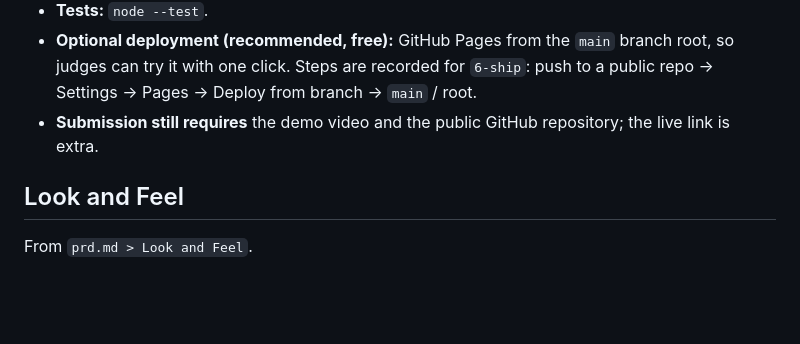
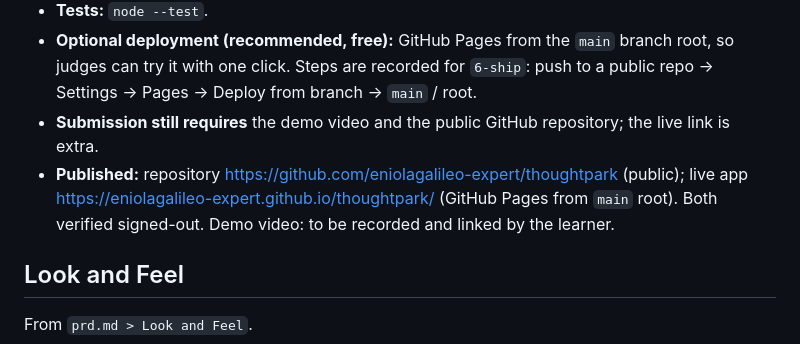
Before and after one commit to eniolagalileo-expert/thoughtpark, a Markdown page: devpost/spec.md, the part around the change. Drawn GitHub-style; blank space fills up the shorter version.

Commit message:
Record the published repository and live links
Co-Authored-By: Claude Opus 5.5 (1M context) <noreply@anthropic.com>

```diff
--- a/devpost/spec.md
+++ b/devpost/spec.md
@@ -39,6 +39,7 @@ PRD ref: `prd.md > The Core Journey`.
 - **Tests:** `node --test`.
 - **Optional deployment (recommended, free):** GitHub Pages from the `main` branch root, so judges can try it with one click. Steps are recorded for `6-ship`: push to a public repo → Settings → Pages → Deploy from branch → `main` / root.
 - **Submission still requires** the demo video and the public GitHub repository; the live link is extra.
+- **Published:** repository https://github.com/eniolagalileo-expert/thoughtpark (public); live app https://eniolagalileo-expert.github.io/thoughtpark/ (GitHub Pages from `main` root). Both verified signed-out. Demo video: to be recorded and linked by the learner.
 
 ## Look and Feel
 From `prd.md > Look and Feel`.
```
